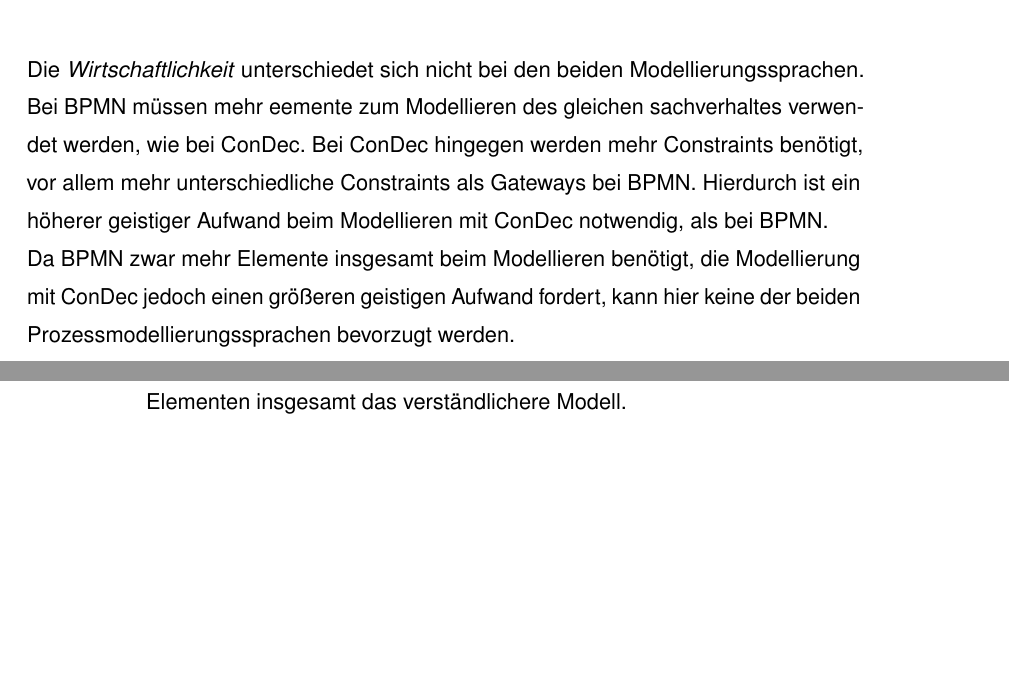
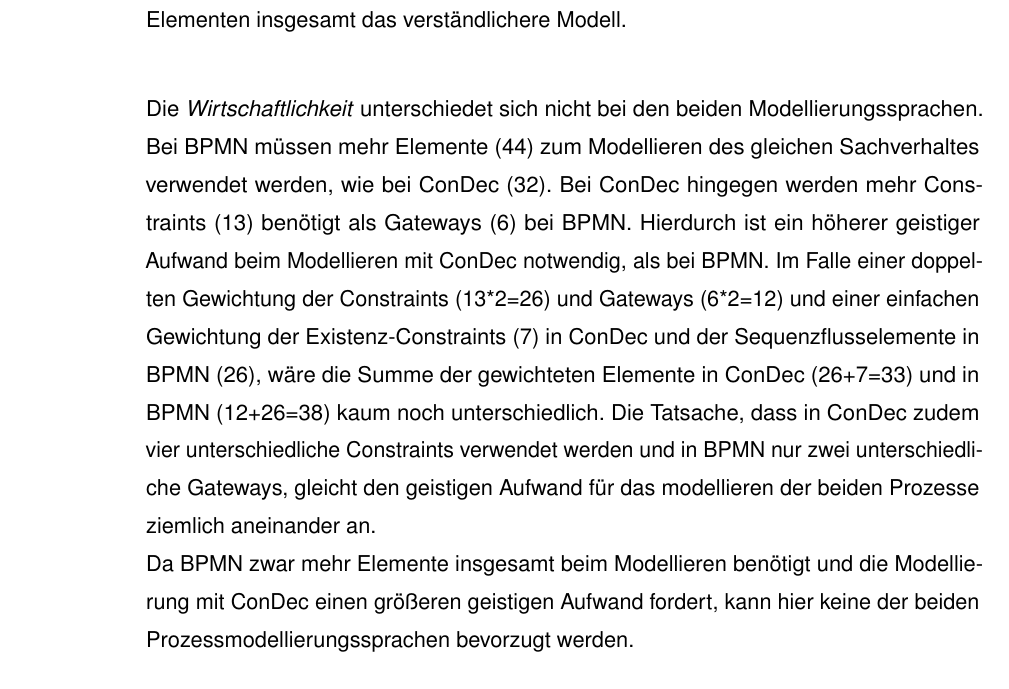
Before and after one commit to biankahampp/Masterarbeit, a LaTeX thesis (Masterarbeit 4/Tex/masterarbeit.tex, which reads Masterarbeit 4/Tex/chapter6.tex): two parts of pages 51 and 52 of 147 before the commit and part of page 52 of 147 after it, the two joined at a grey line, cut so that both start at the same text, the shorter picture padded with empty space. Compiled offline with pdfLaTeX.

Commit message:
no message

```diff
--- a/Masterarbeit 4/Tex/chapter6.tex
+++ b/Masterarbeit 4/Tex/chapter6.tex
@@ -119,11 +119,12 @@ Nur BPMN bietet die Möglchkeit, Artefakte im Prozessmodell zu visualisieren und
 Beide Prozessmodelle können mit minimal relevanten Informationen erstellt werden. Bei keiner der beiden Modellierungssprachen war es notwendig, weitere Informationen zum Modell hinzuzufügen, um dessen Qualität zu erhöhen. Somit kann \textit{Relevanz} bei beiden Prozessmodellen eingehalten werden.\newline
 
 
-Die \textit{Wirtschaftlichkeit} unterschiedet sich nicht bei den beiden Modellierungssprachen. Bei BPMN müssen mehr eemente zum Modellieren des gleichen sachverhaltes verwendet werden, wie bei ConDec. Bei ConDec hingegen werden mehr Constraints benötigt, vor allem mehr unterschiedliche Constraints als Gateways bei BPMN. Hierdurch ist ein höherer geistiger Aufwand beim Modellieren mit ConDec notwendig, als bei BPMN.\newline
-Da BPMN zwar mehr Elemente insgesamt beim Modellieren benötigt, die Modellierung mit ConDec jedoch einen größeren geistigen Aufwand fordert, kann hier keine der beiden Prozessmodellierungssprachen bevorzugt werden.\newline
 
-Bei Untersuchung der \textit{Klarheit} lässt sich feststellen, dass sich die Anzahl der Aktivitäten nicht unterscheidet, jedoch die Anzahl der Gateways/Constraints und die Anzahl der unterschiedlichen Gateways/Constraints. Wie in Kapitel 5 bereits erwähnt, kann sich eine größere Anzahl an Gateways/Constraints negativ auf die Verständlichkeit auswirken. Hier ist die Anzahl bei ConDec mehr als doppelt so hoch wie bei BPMN. In BPMN werden insgesamt zwei verschiedene Gateways (ein exklusives Gateway und ein paralleles Gateway) verwendet zur Darstellung von Verzweigungen. In ConDec werden vier verschiedene Constraints zur Darstellung verwendet. Da das Verständnis der Constraints in ConDec an sich relativ schwierig ist, ist das Verständnis eines Prozessmodelles mit vielen verschiedenen Constraints relativ schwer. Da die Anzahl der unterschiedlichen Constraints hier bei ConDec doppelt so hoch ist wie die Anzahl der Gateways bei BPMN und das mit ConDecmodellierte Prozessmodell dadurch sehr viel komplexer ist, als das mit BPMN modellierte Prozessmodell, ist hier BPMN trotz der höheren Anzahl an Elementen insgesamt das verständlichere Modell.
-\newline
+
+Bei Untersuchung der \textit{Klarheit} lässt sich feststellen, dass sich die Anzahl der Aktivitäten nicht unterscheidet, jedoch die Anzahl der Gateways/Constraints und die Anzahl der unterschiedlichen Gateways/Constraints. Wie in Kapitel 5 bereits erwähnt, kann sich eine größere Anzahl an Gateways/Constraints negativ auf die Verständlichkeit auswirken. Hier ist die Anzahl bei ConDec mehr als doppelt so hoch wie bei BPMN. In BPMN werden insgesamt zwei verschiedene Gateways (ein exklusives Gateway und ein paralleles Gateway) verwendet zur Darstellung von Verzweigungen. In ConDec werden vier verschiedene Constraints zur Darstellung verwendet. Da das Verständnis der Constraints in ConDec an sich relativ schwierig ist, ist das Verständnis eines Prozessmodelles mit vielen verschiedenen Constraints relativ schwer. Da die Anzahl der unterschiedlichen Constraints hier bei ConDec doppelt so hoch ist wie die Anzahl der Gateways bei BPMN und das mit ConDecmodellierte Prozessmodell dadurch sehr viel komplexer ist, als das mit BPMN modellierte Prozessmodell, ist hier BPMN trotz der höheren Anzahl an Elementen insgesamt das verständlichere Modell.\newline
+
+Die \textit{Wirtschaftlichkeit} unterschiedet sich nicht bei den beiden Modellierungssprachen. Bei BPMN müssen mehr Elemente (44) zum Modellieren des gleichen Sachverhaltes verwendet werden, wie bei ConDec (32). Bei ConDec hingegen werden mehr Constraints (13) benötigt als Gateways (6) bei BPMN. Hierdurch ist ein höherer geistiger Aufwand beim Modellieren mit ConDec notwendig, als bei BPMN. Im Falle einer doppelten Gewichtung der Constraints (13*2=26) und Gateways (6*2=12) und einer einfachen Gewichtung der Existenz-Constraints (7) in ConDec und der Sequenzflusselemente in BPMN (26), wäre die Summe der gewichteten Elemente in ConDec (26+7=33) und in BPMN (12+26=38) kaum noch unterschiedlich. Die Tatsache, dass in ConDec zudem vier unterschiedliche Constraints verwendet werden und in BPMN nur zwei unterschiedliche Gateways, gleicht den geistigen Aufwand für das modellieren der beiden Prozesse ziemlich aneinander an. \newline
+Da BPMN zwar mehr Elemente insgesamt beim Modellieren benötigt und die Modellierung mit ConDec einen größeren geistigen Aufwand fordert, kann hier keine der beiden Prozessmodellierungssprachen bevorzugt werden.\newline
 
 Die \textit{Vergleichbarkeit} in Betracht des Ausführungsverhaltens der beiden Modelle wurde durch Testausführungen in den Modellierungstools Signavio und Declare gewährleistet.\newline
 Bei BPMN weist das erstellte Modell insgesamt mehr Elemente auf. Während bei ConDec insgesamt 32 Elemente benötigt werden, werden zur Darstellung des gleichen Sachverhaltes bei BPMN 44 Elemente verwendet. \newline
--- a/Masterarbeit 4/Tex/masterarbeit.tex
+++ b/Masterarbeit 4/Tex/masterarbeit.tex
@@ -5,11 +5,11 @@
 \email{bianka.hampp@uni-ulm.de}
 \headline{Vergleich der Anwendbarkeit von\\deklarativen und imperativen\\Prozessmodellierungsansätzen \\ im Kontext von \\  Softwareentwicklungsprozessen}
 \titel{Thema}
-\jahr{JAHR}
+\jahr{2014}
 \matnr{MATRIKEL NR}
-\gutachterA{Gutachter 1}
-%\gutachterB{Gutachter 2}
-%\betreuer{Betreuer}
+\gutachterA{Manfred Reichert}
+\gutachterB{Vera Künzle}
+\betreuer{Gregor Grambow}
 \typ{Masterarbeit }
 \fakultaet{Ingenieurwissenschaften\\und Informatik}
 \institut{Institut für Datenbanken und Informationssysteme}
```
Also changed, not shown: Masterarbeit 4/Tex/chapter3.tex (+2 -1 lines), Masterarbeit 4/Tex/chapter5.tex (+5 -4 lines), Masterarbeit 4/Tex/img/TabelleAllgemein.pdf, Masterarbeit 4/Tex/img/TabelleKriterien.pdf, Masterarbeit 4/Tex/img/TabelleOpenUP.pdf, Masterarbeit 4/Tex/img/TabelleScrum.pdf, Masterarbeit 4/Tex/img/TabelleVModell.pdf, Masterarbeit 4/Tex/img/gates.pdf, Masterarbeit 4/Tex/img/prinzipien.pdf, Masterarbeit 4/Tex/chapter6.tex (20 more changed lines), 8 other files.
